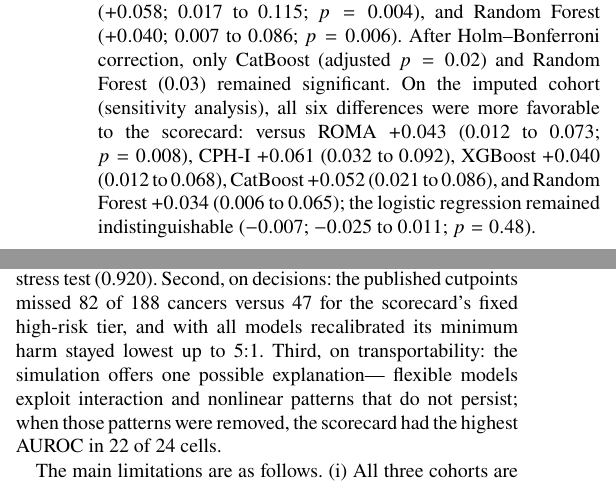
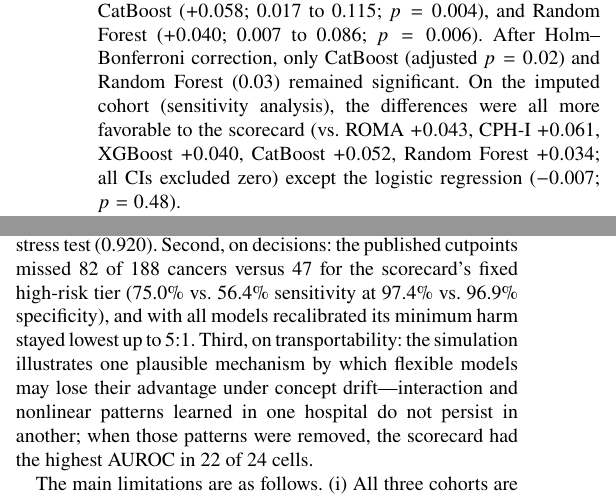
Before and after one commit to angelayaoo/Ovarian-Cancer-RiskPrediction, a LaTeX paper (bmib_hs/main.tex): two parts of the columns of pages 3 and 4 of 5, joined at a grey line, cut so that both start at the same text. Compiled offline with pdfLaTeX.

Commit message:
Rename to interpretable integer scorecard; add sensitivity/specificity to Q1 claim; soften simulation mechanism wording

```diff
--- a/bmib_hs/main.tex
+++ b/bmib_hs/main.tex
@@ -295,12 +295,11 @@ regression ($+0.030$; $-0.002$ to 0.073; $p=0.09$) or XGBoost
 $p=0.004$), and Random Forest ($+0.040$; 0.007 to 0.086; $p=0.006$).
 After Holm--Bonferroni correction, only CatBoost
 (adjusted $p=0.02$) and Random Forest (0.03) remained significant.
-On the imputed cohort (sensitivity analysis), all six differences were
-more favorable to the scorecard: versus ROMA $+0.043$ (0.012 to 0.073;
-$p=0.008$), CPH-I $+0.061$ (0.032 to 0.092), XGBoost $+0.040$ (0.012
-to 0.068), CatBoost $+0.052$ (0.021 to 0.086), and Random Forest
-$+0.034$ (0.006 to 0.065); the logistic regression remained
-indistinguishable ($-0.007$; $-0.025$ to 0.011; $p=0.48$).
+On the imputed cohort (sensitivity analysis), the differences were
+all more favorable to the scorecard (vs.\ ROMA $+0.043$, CPH-I
+$+0.061$, XGBoost $+0.040$, CatBoost $+0.052$, Random Forest
+$+0.034$; all CIs excluded zero) except the logistic regression
+($-0.007$; $p=0.48$).
 
 In the Japan specificity stress test ($n=177$), CPH-I was highest
 (0.920; Table~\ref{tab:auroc}, Japan column).
@@ -467,11 +466,14 @@ numerically best on the complete cases (0.971), the logistic regression
 was highest on the imputed cohort (0.936 vs.\
 0.929), and CPH-I won the Japan stress test (0.920). Second, on
 decisions: the published cutpoints missed 82 of 188 cancers versus 47
-for the scorecard's fixed high-risk tier, and with all models
+for the scorecard's fixed high-risk tier (75.0\% vs.\ 56.4\%
+sensitivity at 97.4\% vs.\ 96.9\% specificity), and with all models
 recalibrated its minimum harm stayed lowest up to 5:1. Third, on
-transportability: the simulation offers one possible explanation---
-flexible models exploit interaction and
-nonlinear patterns that do not persist; when those
+transportability: the simulation illustrates one plausible mechanism
+by which flexible models may lose their advantage under concept
+drift---interaction and
+nonlinear patterns learned in one hospital do not persist in another;
+when those
 patterns were removed, the scorecard had the highest AUROC in 22 of 24
 cells.
 
```
Also changed, not shown: README.md, bmib_hs/main.pdf, bmib_hs/main.tex (22 more changed lines), 1 other file.
